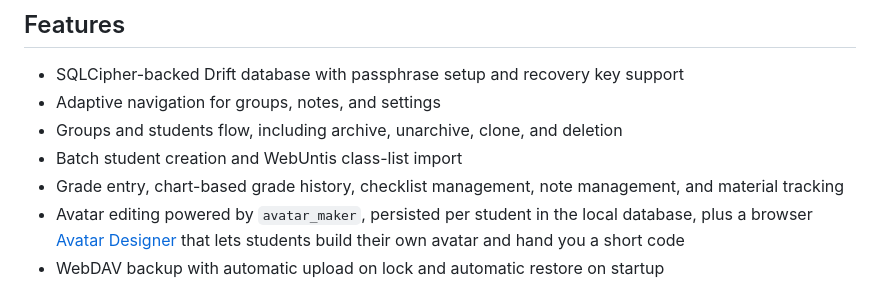
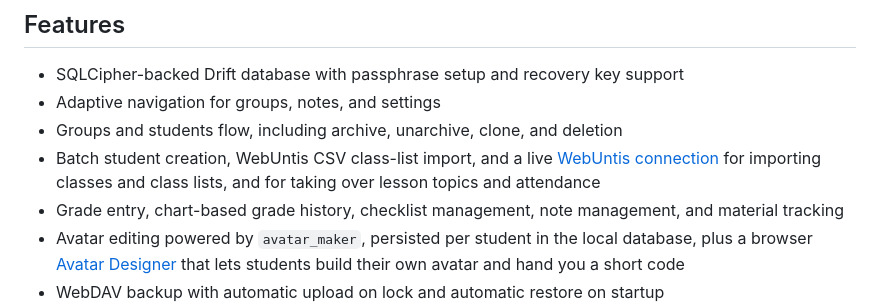
Before and after one commit to openpatch/classi, a Markdown page: README.md, the part around one of its changes. Rendered like a GitHub page.

```diff
--- a/README.md
+++ b/README.md
@@ -19,7 +19,9 @@ and portable across devices.
 - SQLCipher-backed Drift database with passphrase setup and recovery key support
 - Adaptive navigation for groups, notes, and settings
 - Groups and students flow, including archive, unarchive, clone, and deletion
-- Batch student creation and WebUntis class-list import
+- Batch student creation, WebUntis CSV class-list import, and a live
+  [WebUntis connection](#webuntis) for importing classes and class lists, and
+  for taking over lesson topics and attendance
 - Grade entry, chart-based grade history, checklist management, note management,
   and material tracking
 - Avatar editing powered by `avatar_maker`, persisted per student in the local
```
Also changed, not shown: other parts of README.md (+59 -0 lines).
